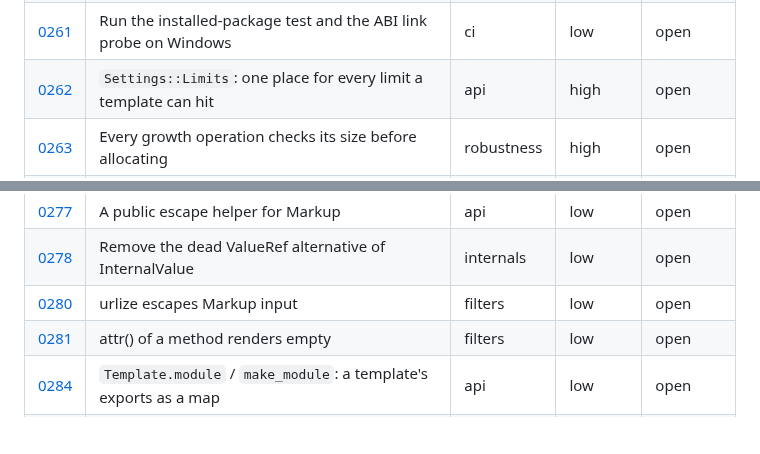
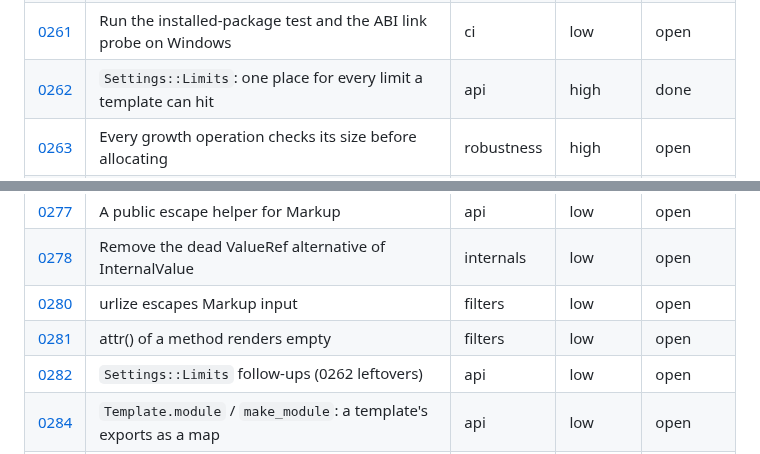
Before and after one commit to jinja2cpp/Jinja2Cpp, a Markdown page: docs/tasks/README.md, 2 parts joined by grey strips. GitHub-like rendering; blank space fills up the shorter version.

Commit message:
Merge train 29: Settings::Limits (#601)

```diff
--- a/docs/tasks/README.md
+++ b/docs/tasks/README.md
@@ -329,7 +329,7 @@ files go under `touches` (0012 and 0024 each rewrite about a hundred rows).
 | [0259](0259-vendored-internal-namespaces.md) | Vendored robin_hood and lexertk still live in global namespaces | release | medium | open |
 | [0260](0260-public-headers-iosfwd.md) | Public headers include `<iostream>` where `<iosfwd>` would do | release | low | open |
 | [0261](0261-windows-package-link-check.md) | Run the installed-package test and the ABI link probe on Windows | ci | low | open |
-| [0262](0262-settings-limits.md) | `Settings::Limits`: one place for every limit a template can hit | api | high | open |
+| [0262](0262-settings-limits.md) | `Settings::Limits`: one place for every limit a template can hit | api | high | done |
 | [0263](0263-per-operation-size-checks.md) | Every growth operation checks its size before allocating | robustness | high | open |
 | [0264](0264-template-cache-bound.md) | The template cache ignores its size, and `MemoryFileSystem` writes in a const path | robustness | medium | open |
 | [0265](0265-hardening-by-default.md) | Build hardening on by default; invariant checks that fail the render, not the process | build | medium | open |
@@ -348,6 +348,7 @@ files go under `touches` (0012 and 0024 each rewrite about a hundred rows).
 | [0278](0278-remove-dead-valueref.md) | Remove the dead ValueRef alternative of InternalValue | internals | low | open |
 | [0280](0280-urlize-markup-input.md) | urlize escapes Markup input | filters | low | open |
 | [0281](0281-attr-bound-method.md) | attr() of a method renders empty | filters | low | open |
+| [0282](0282-settings-limits-followups.md) | `Settings::Limits` follow-ups (0262 leftovers) | api | low | open |
 | [0284](0284-template-module.md) | `Template.module` / `make_module`: a template's exports as a map | api | low | open |
 | [0285](0285-abi-baselines-at-rc.md) | Commit the ABI baselines at the 2.0 RC and turn the abidiff gate on | release | high | open |
 | [0286](0286-fixed-cost-drift-oct-12-19.md) | Fixed-cost drift from feature merges, 2026-10-12 to 2026-10-19 | perf | medium | open |
```
